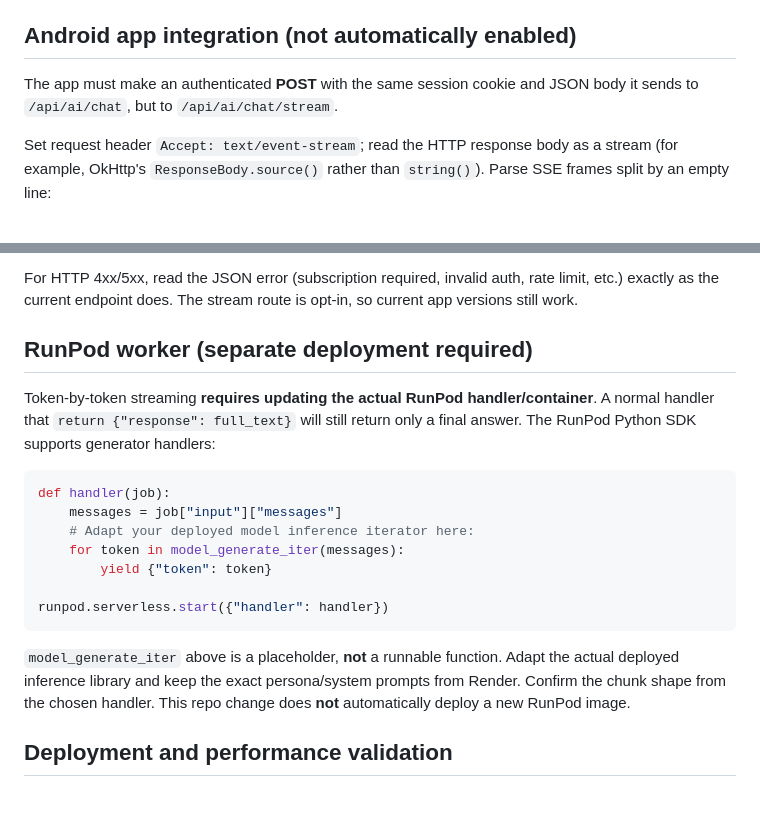
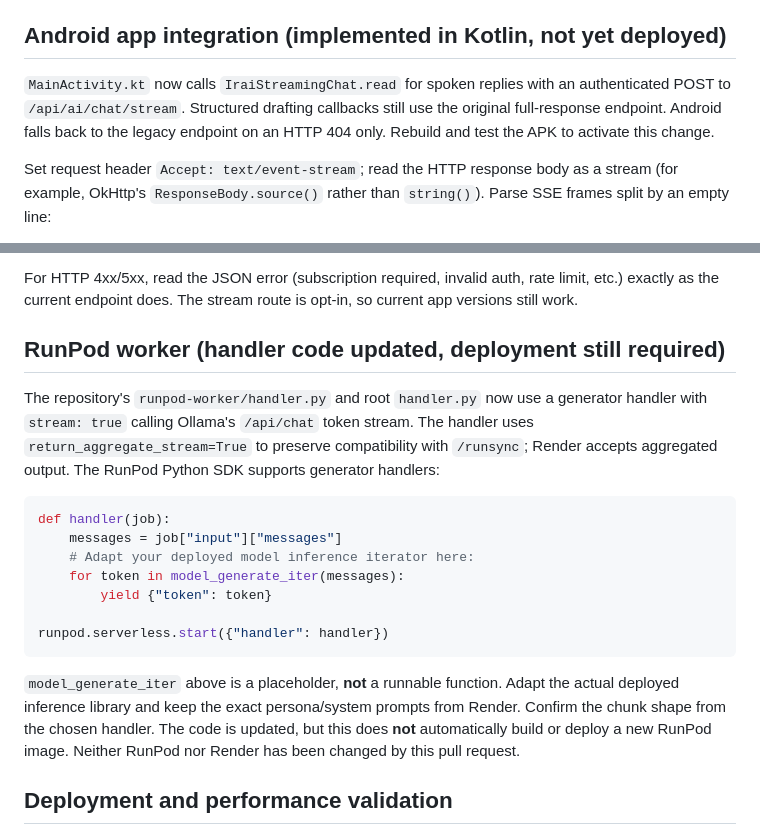
Before and after one commit to ericareolias06-art/AI-4.0.7.I.R.A.I, a Markdown page: STREAMING_SETUP.md, 2 parts joined by grey strips. Drawn GitHub-style; blank space fills up the shorter version.

Commit message:
Update rollout notes for implemented Android client and worker

````diff
--- a/STREAMING_SETUP.md
+++ b/STREAMING_SETUP.md
@@ -8,9 +8,9 @@
 - It attempts `/cancel/{job_id}` when the client disconnects or times out.
 - RunPod concurrency is separately controlled with `RUNPOD_MAX_PARALLEL` (default 12) instead of the local Ollama semaphore (default 1). The existing `AI_MAX_INFLIGHT` still applies per Render process.
 
-## Android app integration (not automatically enabled)
+## Android app integration (implemented in Kotlin, not yet deployed)
 
-The app must make an authenticated **POST** with the same session cookie and JSON body it sends to `/api/ai/chat`, but to `/api/ai/chat/stream`.
+`MainActivity.kt` now calls `IraiStreamingChat.read` for spoken replies with an authenticated POST to `/api/ai/chat/stream`. Structured drafting callbacks still use the original full-response endpoint. Android falls back to the legacy endpoint on an HTTP 404 only. Rebuild and test the APK to activate this change.
 
 Set request header `Accept: text/event-stream`; read the HTTP response body as a stream (for example, OkHttp's `ResponseBody.source()` rather than `string()`). Parse SSE frames split by an empty line:
 
@@ -23,9 +23,9 @@ Only update Android UI on the main thread. Do not start TTS on every token: grou
 
 For HTTP 4xx/5xx, read the JSON error (subscription required, invalid auth, rate limit, etc.) exactly as the current endpoint does. The stream route is opt-in, so current app versions still work.
 
-## RunPod worker (separate deployment required)
+## RunPod worker (handler code updated, deployment still required)
 
-Token-by-token streaming **requires updating the actual RunPod handler/container**. A normal handler that `return {"response": full_text}` will still return only a final answer. The RunPod Python SDK supports generator handlers:
+The repository's `runpod-worker/handler.py` and root `handler.py` now use a generator handler with `stream: true` calling Ollama's `/api/chat` token stream. The handler uses `return_aggregate_stream=True` to preserve compatibility with `/runsync`; Render accepts aggregated output. The RunPod Python SDK supports generator handlers:
 
 ```python
 def handler(job):
@@ -37,7 +37,7 @@ def handler(job):
 runpod.serverless.start({"handler": handler})
 ```
 
-`model_generate_iter` above is a placeholder, **not** a runnable function. Adapt the actual deployed inference library and keep the exact persona/system prompts from Render. Confirm the chunk shape from the chosen handler. This repo change does **not** automatically deploy a new RunPod image.
+`model_generate_iter` above is a placeholder, **not** a runnable function. Adapt the actual deployed inference library and keep the exact persona/system prompts from Render. Confirm the chunk shape from the chosen handler. The code is updated, but this does **not** automatically build or deploy a new RunPod image. Neither RunPod nor Render has been changed by this pull request.
 
 ## Deployment and performance validation
 
````
